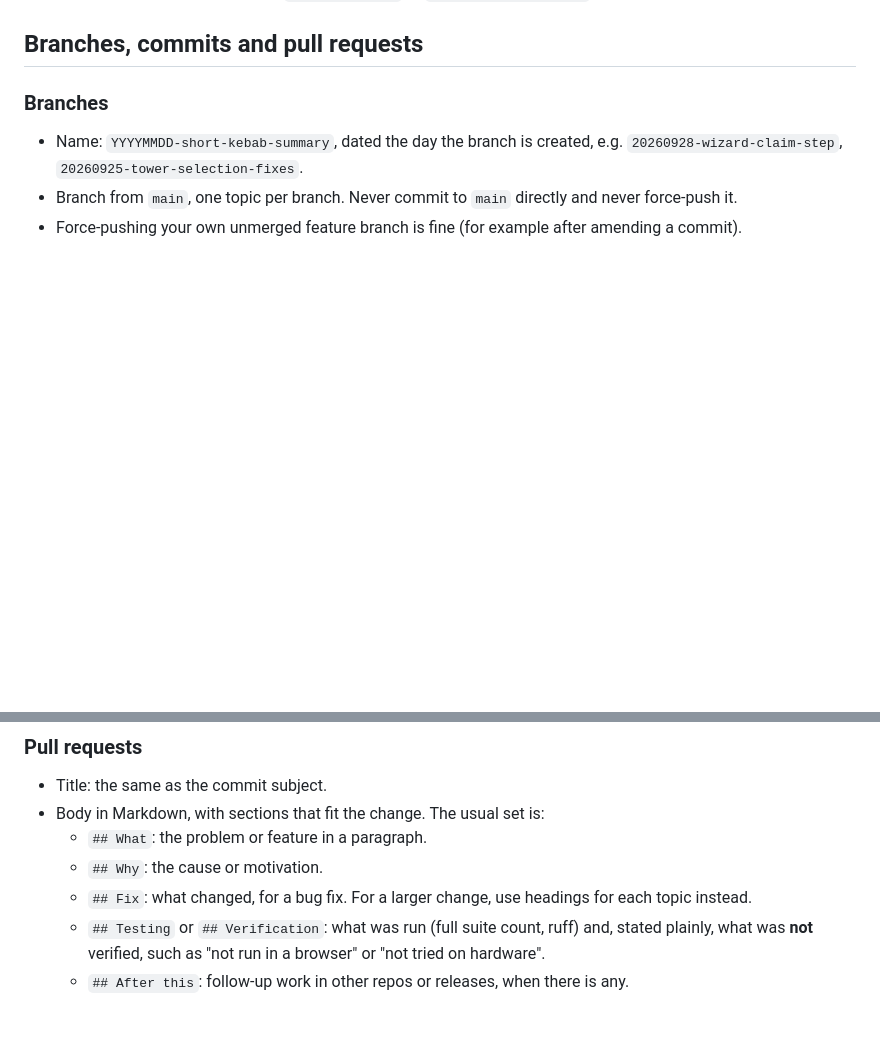
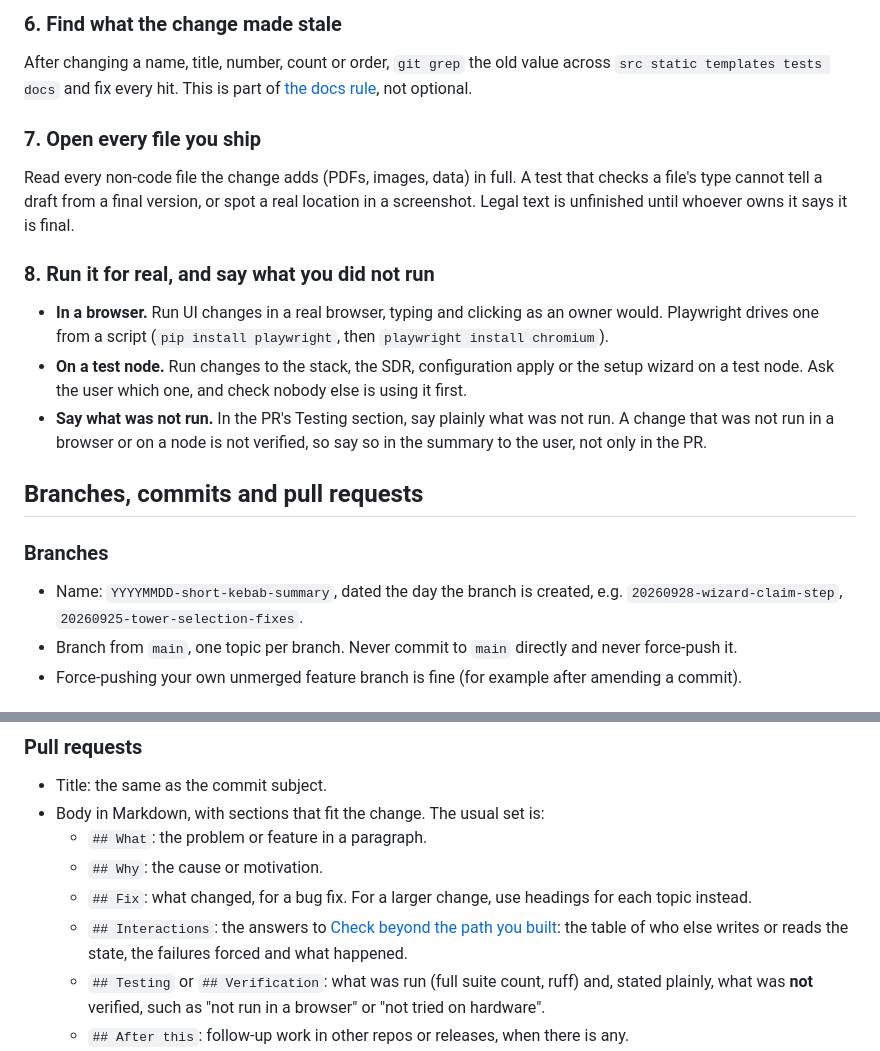
Before and after one commit to offworldlabs/retina-gui, a Markdown page: CLAUDE.md, 2 parts joined by grey strips. Drawn GitHub-style; blank space fills up the shorter version.

Commit message:
20261101 - Check the interactions around a change before calling it done
Co-Authored-By: Claude Opus 5.5 <noreply@anthropic.com>

```diff
--- a/CLAUDE.md
+++ b/CLAUDE.md
@@ -40,3 +113,26 @@ to match current behaviour, write current behaviour in `docs/features/` or `docs
+### 6. Find what the change made stale
+
+After changing a name, title, number, count or order, `git grep` the old value across
+`src static templates tests docs` and fix every hit. This is part of
+[the docs rule](#documentation-is-part-of-every-change), not optional.
+
+### 7. Open every file you ship
+
+Read every non-code file the change adds (PDFs, images, data) in full. A test that checks a
+file's type cannot tell a draft from a final version, or spot a real location in a screenshot.
+Legal text is unfinished until whoever owns it says it is final.
+
+### 8. Run it for real, and say what you did not run
+
+- **In a browser.** Run UI changes in a real browser, typing and clicking as an owner would.
+  Playwright drives one from a script (`pip install playwright`, then
+  `playwright install chromium`).
+- **On a test node.** Run changes to the stack, the SDR, configuration apply or the setup wizard
+  on a test node. Ask the user which one, and check nobody else is using it first.
+- **Say what was not run.** In the PR's Testing section, say plainly what was not run. A change
+  that was not run in a browser or on a node is not verified, so say so in the summary to the
+  user, not only in the PR.
+
 ## Branches, commits and pull requests
 
 ### Branches
@@ -73,6 +169,8 @@ to match current behaviour, write current behaviour in `docs/features/` or `docs
   - `## What`: the problem or feature in a paragraph.
   - `## Why`: the cause or motivation.
   - `## Fix`: what changed, for a bug fix. For a larger change, use headings for each topic instead.
+  - `## Interactions`: the answers to [Check beyond the path you built](#check-beyond-the-path-you-built):
+    the table of who else writes or reads the state, the failures forced and what happened.
   - `## Testing` or `## Verification`: what was run (full suite count, ruff) and, stated plainly,
     what was **not** verified, such as "not run in a browser" or "not tried on hardware".
   - `## After this`: follow-up work in other repos or releases, when there is any.
```
Also changed, not shown: other parts of CLAUDE.md (+73 -0 lines).
